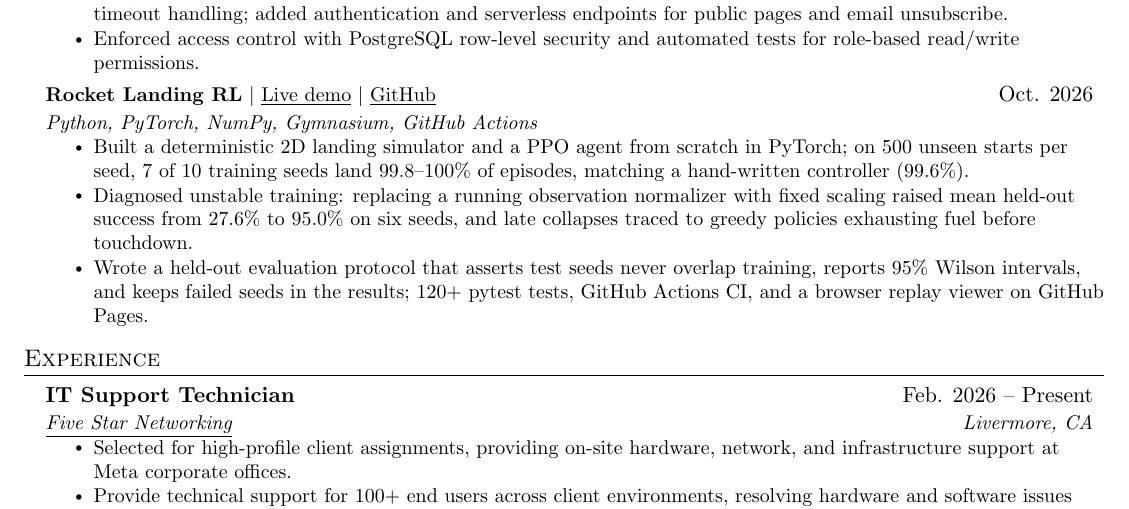
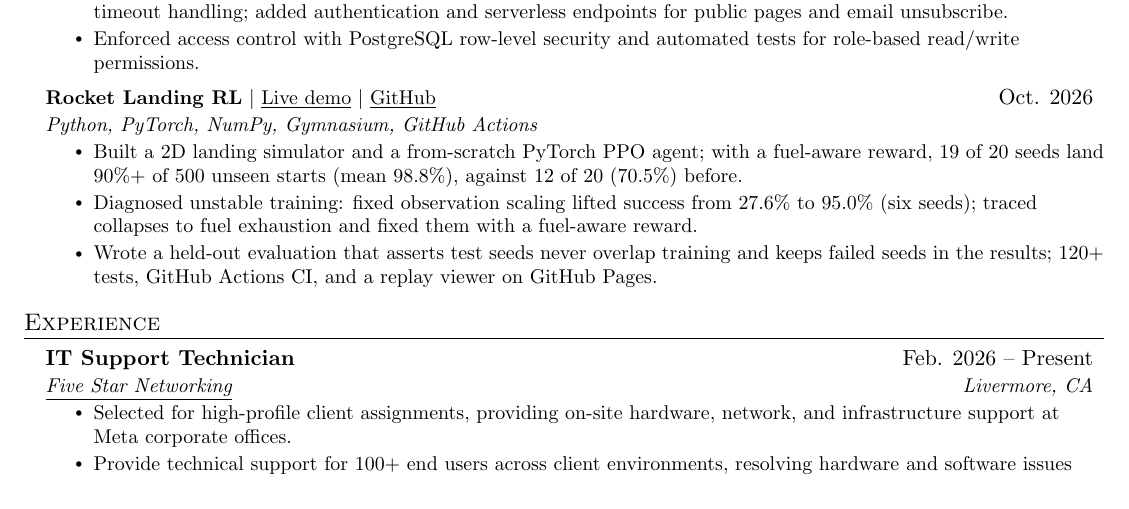
Before and after one commit to LeooJinn/LeooJinn.github.io, a LaTeX CV (Leo_Jin_Resume.tex): part of the page, cut so that both start at the same text. Compiled offline with pdfLaTeX.

Commit message:
Update Rocket Landing RL numbers: 19 of 20 seeds at 90%+ with the fuel-aware reward
Card stats and copy, and the resume (tex and PDF, still one page).

Co-Authored-By: Weave Router <router@weaveos.com>

```diff
--- a/Leo_Jin_Resume.tex
+++ b/Leo_Jin_Resume.tex
@@ -129,9 +129,9 @@
           {Python, PyTorch, NumPy, Gymnasium, GitHub Actions}
           {Oct. 2026}
           \resumeItemListStart
-            \resumeItem{Built a deterministic 2D landing simulator and a PPO agent from scratch in PyTorch; on 500 unseen starts per seed, 7 of 10 training seeds land 99.8--100\% of episodes, matching a hand-written controller (99.6\%).}
-            \resumeItem{Diagnosed unstable training: replacing a running observation normalizer with fixed scaling raised mean held-out success from 27.6\% to 95.0\% on six seeds, and late collapses traced to greedy policies exhausting fuel before touchdown.}
-            \resumeItem{Wrote a held-out evaluation protocol that asserts test seeds never overlap training, reports 95\% Wilson intervals, and keeps failed seeds in the results; 120+ pytest tests, GitHub Actions CI, and a browser replay viewer on GitHub Pages.}
+            \resumeItem{Built a 2D landing simulator and a from-scratch PyTorch PPO agent; with a fuel-aware reward, 19 of 20 seeds land 90\%+ of 500 unseen starts (mean 98.8\%), against 12 of 20 (70.5\%) before.}
+            \resumeItem{Diagnosed unstable training: fixed observation scaling lifted success from 27.6\% to 95.0\% (six seeds); traced collapses to fuel exhaustion and fixed them with a fuel-aware reward.}
+            \resumeItem{Wrote a held-out evaluation that asserts test seeds never overlap training and keeps failed seeds in the results; 120+ tests, GitHub Actions CI, and a replay viewer on GitHub Pages.}
           \resumeItemListEnd
     \resumeSubHeadingListEnd
 
```
Also changed, not shown: Leo_Jin_Resume.pdf, 1 other file.
